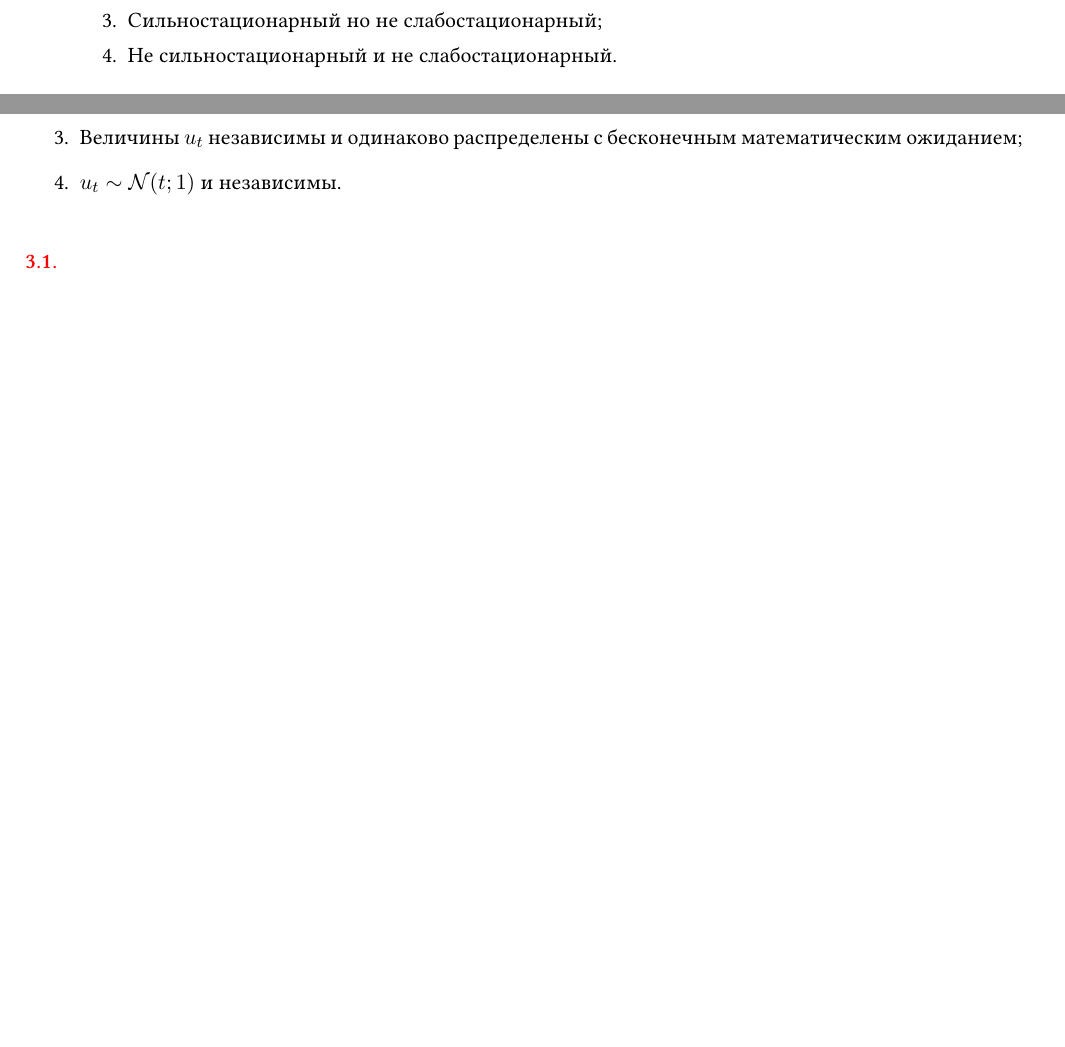
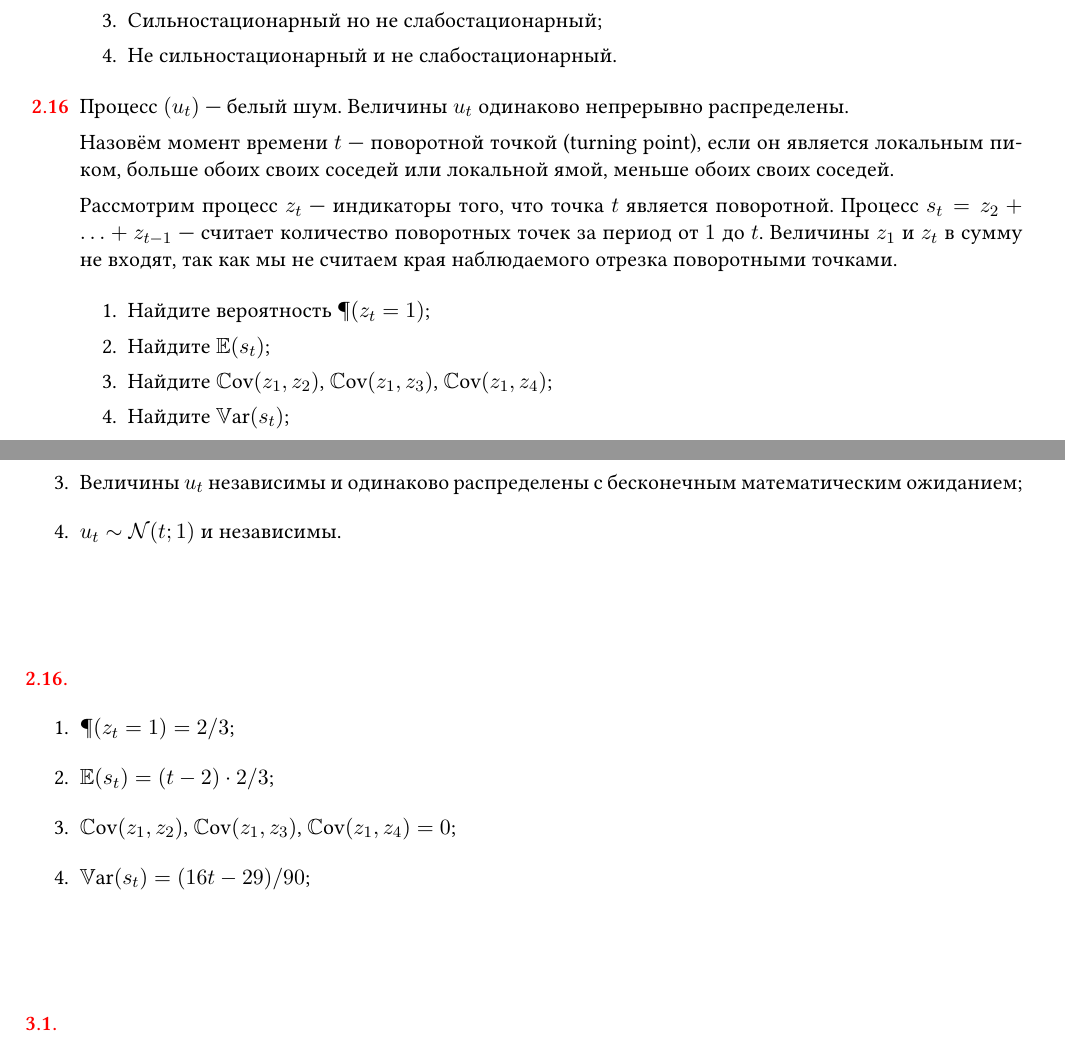
Before and after one commit to bdemeshev/ts_pset, a LaTeX book (ts_pset_main.tex, which reads chapters/010_stationary.tex, solutions_all.tex): two parts of pages 11 and 43 of 53, joined at a grey line, cut so that both start at the same text, the shorter picture padded with empty space. The pictures show the PDF file ts_pset_main.pdf that the author committed with the source.

Commit message:
turning point

```diff
--- a/chapters/010_stationary.tex
+++ b/chapters/010_stationary.tex
@@ -294,3 +292,19 @@ $ F_{n}=L(1+L)F_{n} $, значит $ F_{n}=L^{k}(1+L)^{k}F_{n} $ или $ F_{n+
 \end{enumerate}
 \end{sol}
 \end{problem}
+
+
+
+\begin{problem}
+Процесс $(u_t)$ — белый шум. Величины $u_t$ одинаково непрерывно распределены.
+
+Назовём момент времени $t$ — поворотной точкой (turning point), если он является локальным пиком, больше обоих своих соседей
+или локальной ямой, меньше обоих своих соседей.
+
+Рассмотрим процесс $z_t$ — индикаторы того, что точка $t$ является поворотной.
+Процесс $s_t = z_2 + \ldots + z_{t-1}$ — считает количество поворотных точек за период от $1$ до $t$.
+Величины $z_1$ и $z_t$ в сумму не входят, так как мы не считаем края наблюдаемого отрезка поворотными точками.
+
+
+\begin{enumerate}
+  \item Найдите вероятность $\P(z_t = 1)$;
@@ -296,0 +316,9 @@ $ F_{n}=L(1+L)F_{n} $, значит $ F_{n}=L^{k}(1+L)^{k}F_{n} $ или $ F_{n+
+  \begin{enumerate}
+  \item $\P(z_t = 1) = 2/3$;
+  \item $\E(s_t) = (t-2) \cdot 2/3$;
+  \item $\Cov(z_1, z_2)$, $\Cov(z_1, z_3)$, $\Cov(z_1, z_4) = 0$;
+  \item $\Var(s_t) = (16t - 29)/90$;
+  \end{enumerate}
+
+\end{sol}
+\end{problem}
--- a/solutions_all.tex
+++ b/solutions_all.tex
@@ -244,6 +244,16 @@ $ F_{n}=L(1+L)F_{n} $, значит $ F_{n}=L^{k}(1+L)^{k}F_{n} $ или $ F_{n+
   \item Величины $u_t$ независимы и одинаково распределены с бесконечным математическим ожиданием;
   \item $u_t \sim \cN(t;1)$ и независимы.
 \end{enumerate}
+\end{solution}
+\protect \hypertarget {soln:2.16}{}
+\begin{solution}{{2.16}}
+  \begin{enumerate}
+  \item $\P(z_t = 1) = 2/3$;
+  \item $\E(s_t) = (t-2) \cdot 2/3$;
+  \item $\Cov(z_1, z_2)$, $\Cov(z_1, z_3)$, $\Cov(z_1, z_4) = 0$;
+  \item $\Var(s_t) = (16t - 29)/90$;
+  \end{enumerate}
+
 \end{solution}
 \protect \hypertarget {soln:3.1}{}
 \begin{solution}{{3.1}}
```
Also changed, not shown: ts_pset_main.pdf, chapters/010_stationary.tex (7 more changed lines), 1 other file.
